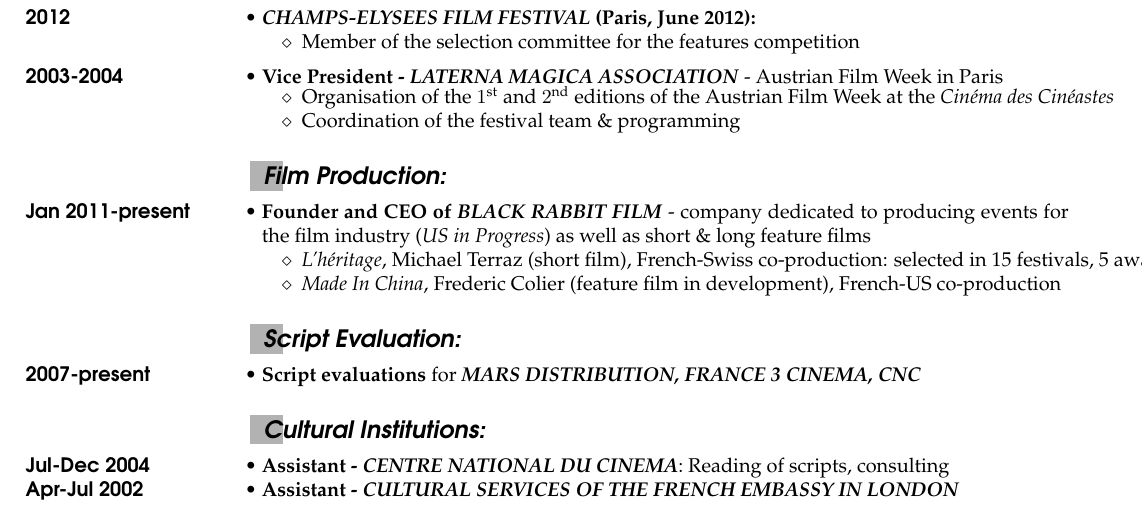
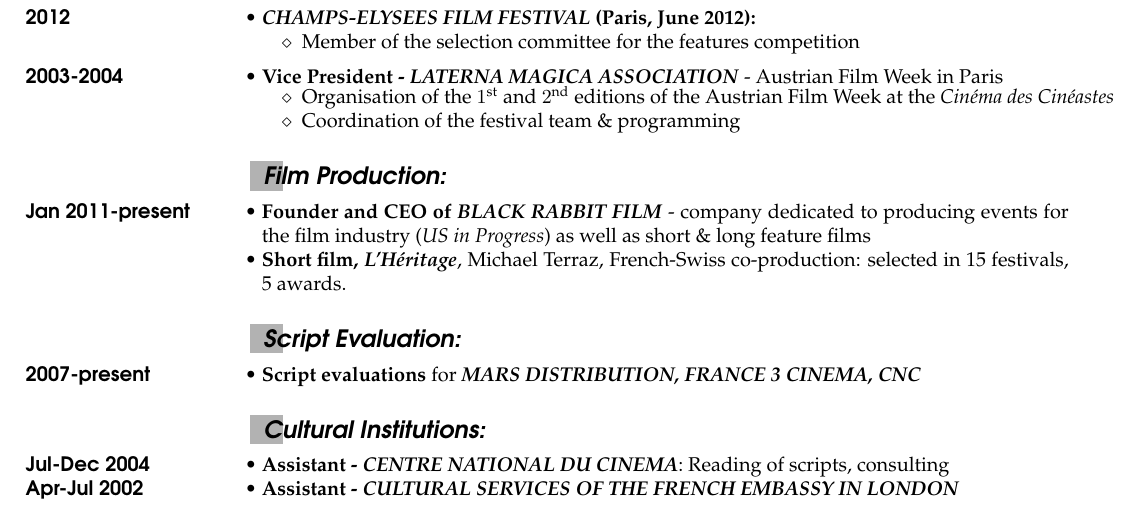
Before and after one commit to GaelReinaudi/cv, a LaTeX CV (Latex Sources Adeline/CV_ade.tex, which reads Latex Sources Adeline/experience_en.tex): part of page 1 of 2, cut so that both start at the same text. Compiled offline with pdfLaTeX; the source files are stored in an older character set and shown here as Unicode.

Commit message:
ignore log

```diff
--- a/Latex Sources Adeline/experience_en.tex
+++ b/Latex Sources Adeline/experience_en.tex
@@ -127,13 +127,10 @@
 \subrubric{Film Production:}
 \entry*[Jan 2011-present]%
 \textbf{Founder and CEO of \textit{BLACK RABBIT FILM}} - company dedicated to producing events for the film industry (\textit{US in Progress}) as well as short \& long feature films
-\par
-  {%
-    \begin{tabular}{>{}l<{}@{\hspace{5pt}}%
-	p{.002\textwidth}}
-      $\diamond$~~\textit{L'héritage}, Michael Terraz (short film), French-Swiss co-production: selected in 15 festivals, 5 awards. & \\
-      $\diamond$~~\textit{Made In China}, Frederic Colier (feature film in development), French-US co-production & \\
-    \end{tabular}}
+%
+%
+\entry*[Jan 2011-present]%
+\textbf{Short film, \textit{L'Héritage}}, Michael Terraz, French-Swiss co-production: selected in 15 festivals, 5 awards.
 %\vspace{0.2cm}
 %
 %
```
Also changed, not shown: Latex Sources Adeline/CV_ade.pdf, 1 other file.
